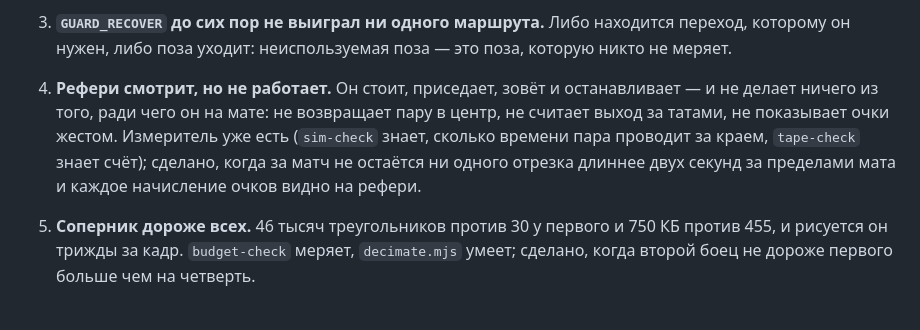
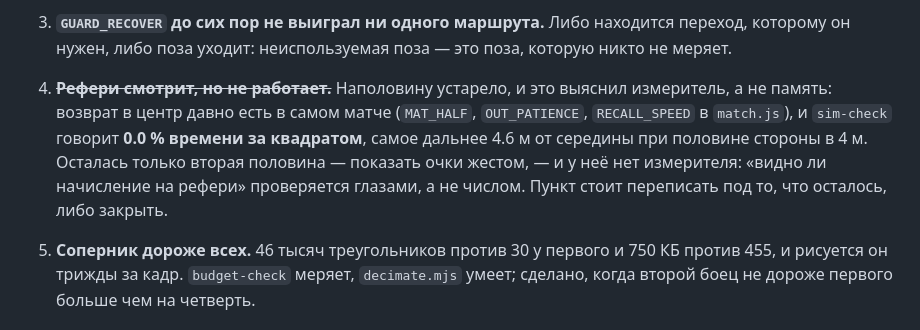
Before and after one commit to crucian1812-a11y/new2, a Markdown page: bjj/docs/PLAN.md, the part around the change. Drawn GitHub-style.

Commit message:
The referee item was half stale, and the measure said so
The plan had "he does not return the pair to the centre, does not count
them out, does not signal points". The first two have been in match.js
for some time — MAT_HALF, OUT_PATIENCE, RECALL_SPEED — and sim-check over
two hundred matches says the pair spends 0.0% of the clock off the eight
metre square, furthest 4.6 m from the middle. What is left is the gesture,
and that half has no number behind it: "you can see the points on the
referee" is judged by eye.

Rewritten to say what is actually left rather than what was true when it
was written.

Co-Authored-By: Claude Opus 5 <noreply@anthropic.com>
Claude-Session: https://claude.ai/code/session_01ECiy6ArcwWH1XT7f7V5cJv

```diff
--- a/bjj/docs/PLAN.md
+++ b/bjj/docs/PLAN.md
@@ -585,13 +585,14 @@ GRIP_READ   белый  синий  фиолет  чёрный      (доля з
 3. **`GUARD_RECOVER` до сих пор не выиграл ни одного маршрута.** Либо находится
    переход, которому он нужен, либо поза уходит: неиспользуемая поза — это поза,
    которую никто не меряет.
-4. **Рефери смотрит, но не работает.** Он стоит, приседает, зовёт и
-   останавливает — и не делает ничего из того, ради чего он на мате: не
-   возвращает пару в центр, не считает выход за татами, не показывает очки
-   жестом. Измеритель уже есть (`sim-check` знает, сколько времени пара
-   проводит за краем, `tape-check` знает счёт); сделано, когда за матч не
-   остаётся ни одного отрезка длиннее двух секунд за пределами мата и каждое
-   начисление очков видно на рефери.
+4. ~~**Рефери смотрит, но не работает.**~~ Наполовину устарело, и это выяснил
+   измеритель, а не память: возврат в центр давно есть в самом матче
+   (`MAT_HALF`, `OUT_PATIENCE`, `RECALL_SPEED` в `match.js`), и `sim-check`
+   говорит **0.0 % времени за квадратом**, самое дальнее 4.6 м от середины при
+   половине стороны в 4 м. Осталась только вторая половина — показать очки
+   жестом, — и у неё нет измерителя: «видно ли начисление на рефери» проверяется
+   глазами, а не числом. Пункт стоит переписать под то, что осталось, либо
+   закрыть.
 5. **Соперник дороже всех.** 46 тысяч треугольников против 30 у первого и
    750 КБ против 455, и рисуется он трижды за кадр. `budget-check` меряет,
    `decimate.mjs` умеет; сделано, когда второй боец не дороже первого больше
```
